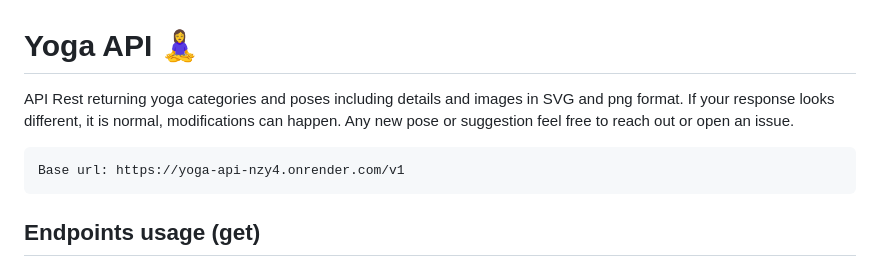
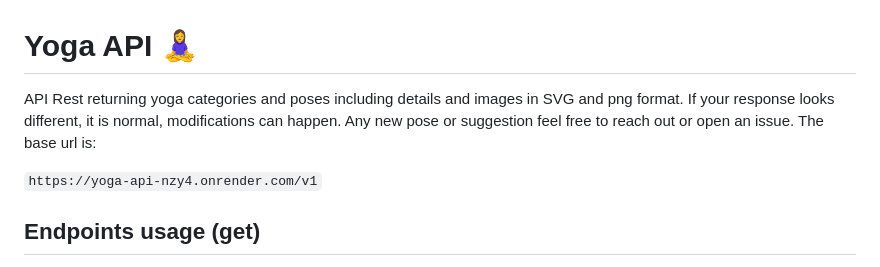
Before and after one commit to alexcumplido/yoga-api, a Markdown page: README.md, the part around the change. Drawn GitHub-style.

````diff
--- a/README.md
+++ b/README.md
@@ -1,10 +1,8 @@
 # Yoga API 🧘‍♀️
 
-API Rest returning yoga categories and poses including details and images in SVG and png format. If your response looks different, it is normal, modifications can happen. Any new pose or suggestion feel free to reach out or open an issue.
+API Rest returning yoga categories and poses including details and images in SVG and png format. If your response looks different, it is normal, modifications can happen. Any new pose or suggestion feel free to reach out or open an issue. The base url is:
 
-```
-Base url: https://yoga-api-nzy4.onrender.com/v1
-```
+`https://yoga-api-nzy4.onrender.com/v1`
 
 ## Endpoints usage (get)
 
````
